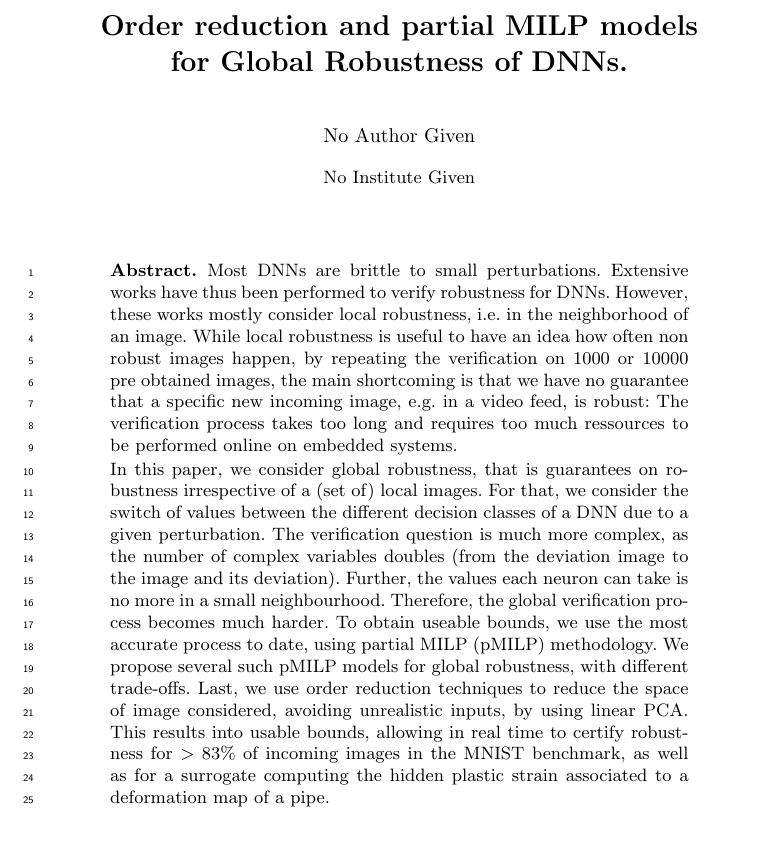
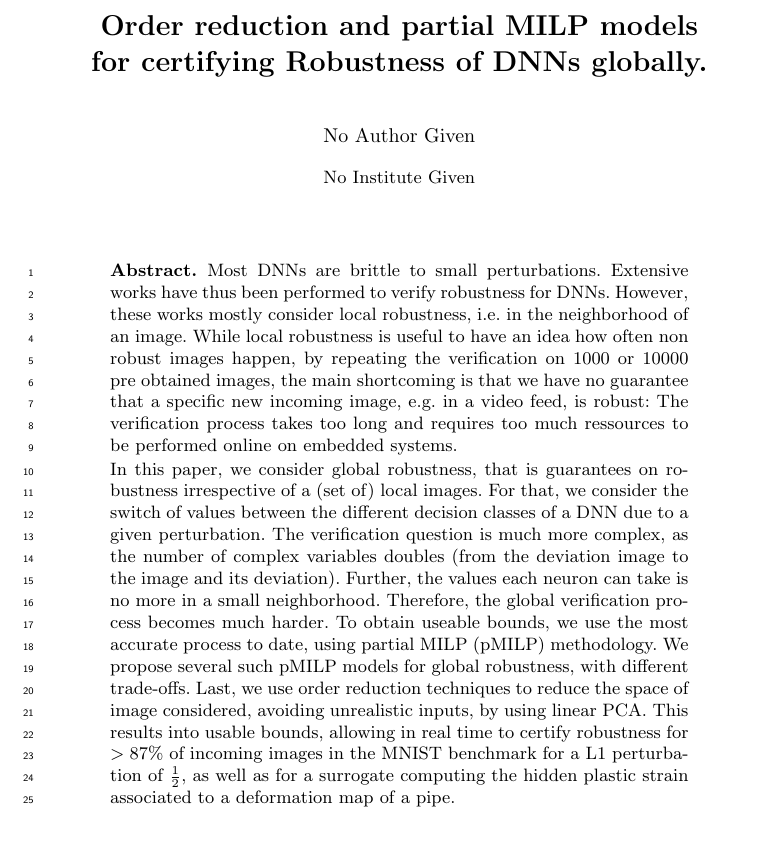
Before and after one commit to blaisegenest/vericompensate, a LaTeX paper (AAAI2026/Lipitschz.tex): part of page 1 of 10, cut so that both start at the same text. Compiled offline with pdfLaTeX.

Commit message:
abstract

```diff
--- a/AAAI2026/Lipitschz.tex
+++ b/AAAI2026/Lipitschz.tex
@@ -54,7 +54,7 @@
 
 
 \title{Order reduction and partial MILP models \\
-for Global Robustness of DNNs.}
+for certifying Robustness of DNNs globally.}
 \date{}
 
 
@@ -73,14 +73,15 @@ The verification process takes too long and requires too much ressources to be p
 In this paper, we consider global robustness, that is guarantees on robustness irrespective of a (set of) local images.
 For that, we consider the switch of values between the different decision classes of a DNN due to a given perturbation.
 The verification question is much more complex, as the number of complex variables doubles (from the deviation image to the image and its deviation).
-Further, the values each neuron can take is no more in a small neighbourhood.
+Further, the values each neuron can take is no more in a small neighborhood.
 Therefore, the global verification process becomes much harder.
 To obtain useable bounds, we use the most accurate process to date,
-using partial MILP (pMILP) methodology. We propose several such pMILP models for global robustness, with different trade-offs.
+using partial MILP (pMILP) methodology.
+We propose several such pMILP models for global robustness, with different trade-offs.
 Last, we use order reduction techniques to reduce the space of image considered,
 avoiding unrealistic inputs, by using linear PCA.
-This results into usable bounds, allowing in real time to certify robustness for $>83\%$ of incoming images
-in the MNIST benchmark, as well as for a surrogate computing the hidden plastic strain
+This results into usable bounds, allowing in real time to certify robustness for $>87\%$ of incoming images
+in the MNIST benchmark for a L1 perturbation of $\frac{1}{2}$, as well as for a surrogate computing the hidden plastic strain
 associated to a deformation map of a pipe.
 	\end{abstract}
 
```
